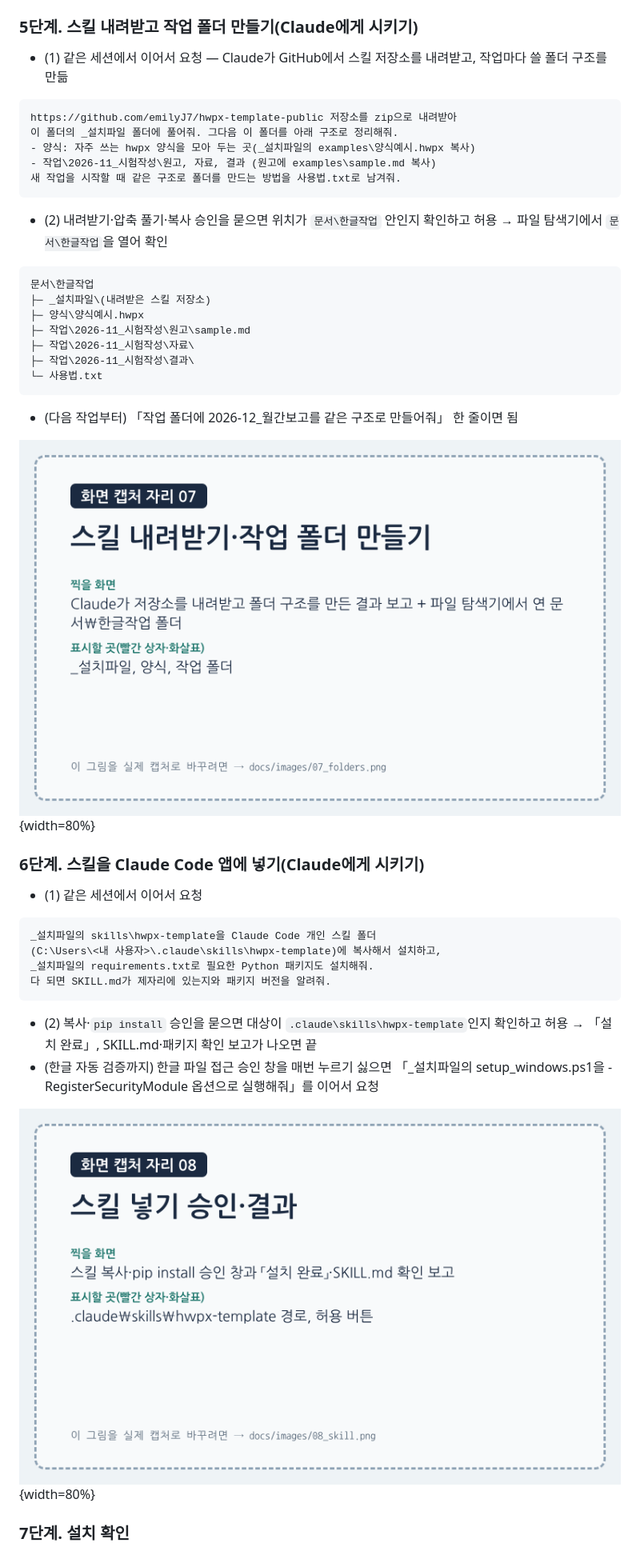
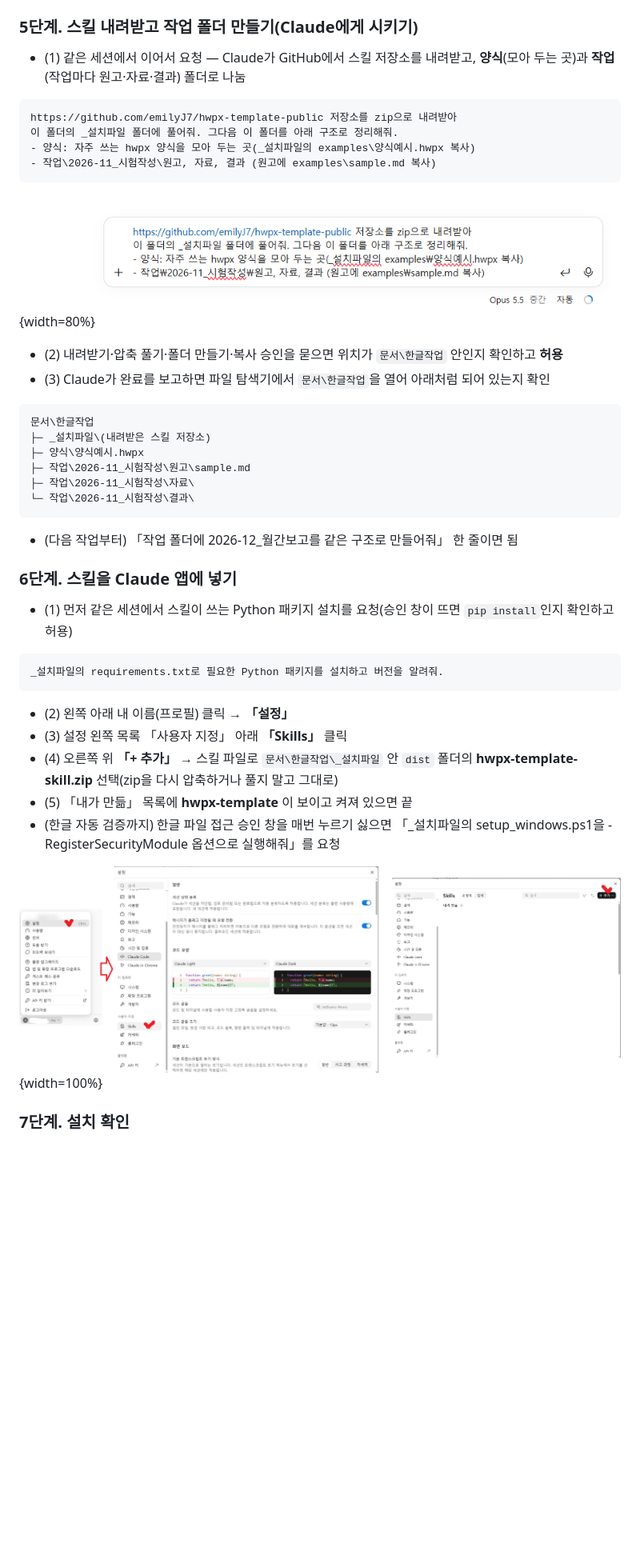
Before and after one commit to emilyJ7/hwpx-template-public, a Markdown page: docs/사용자가이드.md, the part around one of its changes. Shown at 80% size. Drawn GitHub-style; pictures changed too: docs/images/07_folders.png, docs/images/08_skill.png; blank space fills up the shorter version.

Commit message:
사용자 가이드: 캡처 7(요청 문장)·8(설정 → Skills → + 추가) 반영
- 5단계: 사용법.txt 제외, 폴더 확인은 글로 안내
- 6단계: 스킬을 앱 설정의 Skills에서 zip으로 추가, 패키지 설치는 요청 문장으로
- 제작자용 안내(캡처 목록·검사기) 제거, 캡처의 이메일 가림

Co-Authored-By: Claude Opus 5.5 <noreply@anthropic.com>
Claude-Session: https://claude.ai/code/session_01NLdpgWwt36rmBfozVvDnAn

````diff
--- a/docs/사용자가이드.md
+++ b/docs/사용자가이드.md
@@ -110,17 +110,19 @@ header_align: right
 
 ### 5단계. 스킬 내려받고 작업 폴더 만들기(Claude에게 시키기)
 
-- (1) 같은 세션에서 이어서 요청 — Claude가 GitHub에서 스킬 저장소를 내려받고, 작업마다 쓸 폴더 구조를 만듦
+- (1) 같은 세션에서 이어서 요청 — Claude가 GitHub에서 스킬 저장소를 내려받고, **양식**(모아 두는 곳)과 **작업**(작업마다 원고·자료·결과) 폴더로 나눔
 
 ```
 https://github.com/emilyJ7/hwpx-template-public 저장소를 zip으로 내려받아
 이 폴더의 _설치파일 폴더에 풀어줘. 그다음 이 폴더를 아래 구조로 정리해줘.
 - 양식: 자주 쓰는 hwpx 양식을 모아 두는 곳(_설치파일의 examples\양식예시.hwpx 복사)
 - 작업\2026-11_시험작성\원고, 자료, 결과 (원고에 examples\sample.md 복사)
-새 작업을 시작할 때 같은 구조로 폴더를 만드는 방법을 사용법.txt로 남겨줘.
 ```
 
-- (2) 내려받기·압축 풀기·복사 승인을 묻으면 위치가 `문서\한글작업` 안인지 확인하고 허용 → 파일 탐색기에서 `문서\한글작업`을 열어 확인
+![그림 7. 입력창에 요청 문장 넣기](images/07_folders.png){width=80%}
+
+- (2) 내려받기·압축 풀기·폴더 만들기·복사 승인을 묻으면 위치가 `문서\한글작업` 안인지 확인하고 **허용**
+- (3) Claude가 완료를 보고하면 파일 탐색기에서 `문서\한글작업`을 열어 아래처럼 되어 있는지 확인
 
 ```
 문서\한글작업
@@ -128,29 +130,26 @@ https://github.com/emilyJ7/hwpx-template-public 저장소를 zip으로 내려받
 ├─ 양식\양식예시.hwpx
 ├─ 작업\2026-11_시험작성\원고\sample.md
 ├─ 작업\2026-11_시험작성\자료\
-├─ 작업\2026-11_시험작성\결과\
-└─ 사용법.txt
+└─ 작업\2026-11_시험작성\결과\
 ```
 
 - (다음 작업부터) 「작업 폴더에 2026-12_월간보고를 같은 구조로 만들어줘」 한 줄이면 됨
 
-![그림 7. 스킬 내려받기·작업 폴더 만들기 결과](images/07_folders.png){width=80%}
+### 6단계. 스킬을 Claude 앱에 넣기
 
-### 6단계. 스킬을 Claude Code 앱에 넣기(Claude에게 시키기)
-
-- (1) 같은 세션에서 이어서 요청
+- (1) 먼저 같은 세션에서 스킬이 쓰는 Python 패키지 설치를 요청(승인 창이 뜨면 `pip install`인지 확인하고 허용)
 
 ```
-_설치파일의 skills\hwpx-template을 Claude Code 개인 스킬 폴더
-(C:\Users\<내 사용자>\.claude\skills\hwpx-template)에 복사해서 설치하고,
-_설치파일의 requirements.txt로 필요한 Python 패키지도 설치해줘.
-다 되면 SKILL.md가 제자리에 있는지와 패키지 버전을 알려줘.
+_설치파일의 requirements.txt로 필요한 Python 패키지를 설치하고 버전을 알려줘.
 ```
 
-- (2) 복사·`pip install` 승인을 묻으면 대상이 `.claude\skills\hwpx-template`인지 확인하고 허용 → 「설치 완료」, SKILL.md·패키지 확인 보고가 나오면 끝
-- (한글 자동 검증까지) 한글 파일 접근 승인 창을 매번 누르기 싫으면 「_설치파일의 setup_windows.ps1을 -RegisterSecurityModule 옵션으로 실행해줘」를 이어서 요청
+- (2) 왼쪽 아래 내 이름(프로필) 클릭 → **「설정」**
+- (3) 설정 왼쪽 목록 「사용자 지정」 아래 **「Skills」** 클릭
+- (4) 오른쪽 위 **「+ 추가」** → 스킬 파일로 `문서\한글작업\_설치파일` 안 `dist` 폴더의 **hwpx-template-skill.zip** 선택(zip을 다시 압축하거나 풀지 말고 그대로)
+- (5) 「내가 만듦」 목록에 **hwpx-template** 이 보이고 켜져 있으면 끝
+- (한글 자동 검증까지) 한글 파일 접근 승인 창을 매번 누르기 싫으면 「_설치파일의 setup_windows.ps1을 -RegisterSecurityModule 옵션으로 실행해줘」를 요청
 
-![그림 8. 스킬 넣기 승인·결과](images/08_skill.png){width=80%}
+![그림 8. 설정 → Skills → + 추가](images/08_skill.png){width=100%}
 
 ### 7단계. 설치 확인
 
````
Also changed, not shown: other parts of docs/사용자가이드.md (+0 -2 lines), docs/캡처목록.md (+2 -2 lines), 5 other files.
